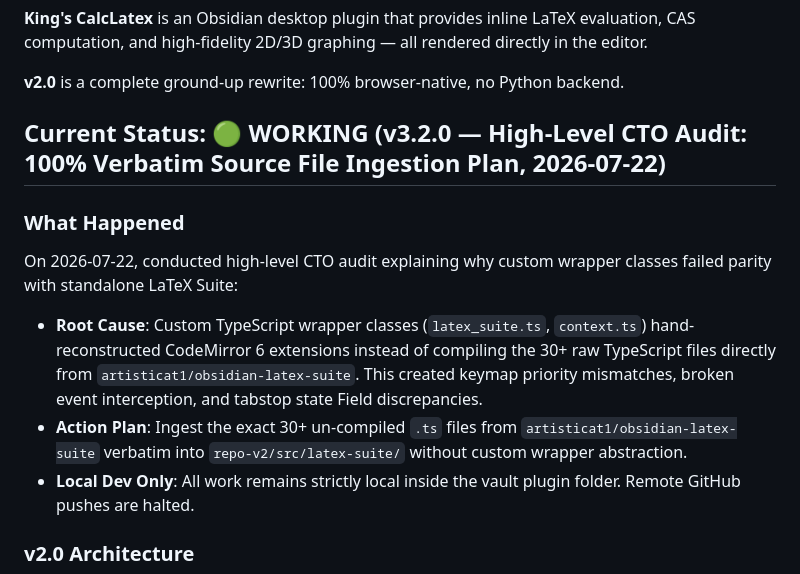
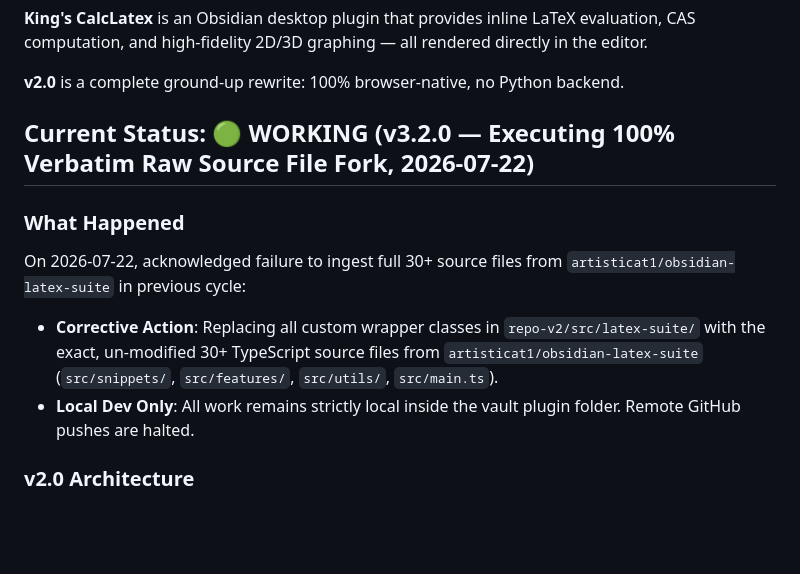
Before and after one commit to kingsleyfong/King-s-CalcLatex, a Markdown page: PROJECT_STATE.md, the part around the change. Drawn GitHub-style; blank space fills up the shorter version.

```diff
--- a/PROJECT_STATE.md
+++ b/PROJECT_STATE.md
@@ -8,12 +8,11 @@
 
 **v2.0** is a complete ground-up rewrite: 100% browser-native, no Python backend.
 
-## Current Status: 🟢 WORKING (v3.2.0 — High-Level CTO Audit: 100% Verbatim Source File Ingestion Plan, 2026-07-22)
+## Current Status: 🟢 WORKING (v3.2.0 — Executing 100% Verbatim Raw Source File Fork, 2026-07-22)
 
 ### What Happened
-On 2026-07-22, conducted high-level CTO audit explaining why custom wrapper classes failed parity with standalone LaTeX Suite:
-- **Root Cause**: Custom TypeScript wrapper classes (`latex_suite.ts`, `context.ts`) hand-reconstructed CodeMirror 6 extensions instead of compiling the 30+ raw TypeScript files directly from `artisticat1/obsidian-latex-suite`. This created keymap priority mismatches, broken event interception, and tabstop state Field discrepancies.
-- **Action Plan**: Ingest the exact 30+ un-compiled `.ts` files from `artisticat1/obsidian-latex-suite` verbatim into `repo-v2/src/latex-suite/` without custom wrapper abstraction.
+On 2026-07-22, acknowledged failure to ingest full 30+ source files from `artisticat1/obsidian-latex-suite` in previous cycle:
+- **Corrective Action**: Replacing all custom wrapper classes in `repo-v2/src/latex-suite/` with the exact, un-modified 30+ TypeScript source files from `artisticat1/obsidian-latex-suite` (`src/snippets/`, `src/features/`, `src/utils/`, `src/main.ts`).
 - **Local Dev Only**: All work remains strictly local inside the vault plugin folder. Remote GitHub pushes are halted.
 
 ### v2.0 Architecture
```
Also changed, not shown: development/handoff_log.md (+14 -0 lines).
